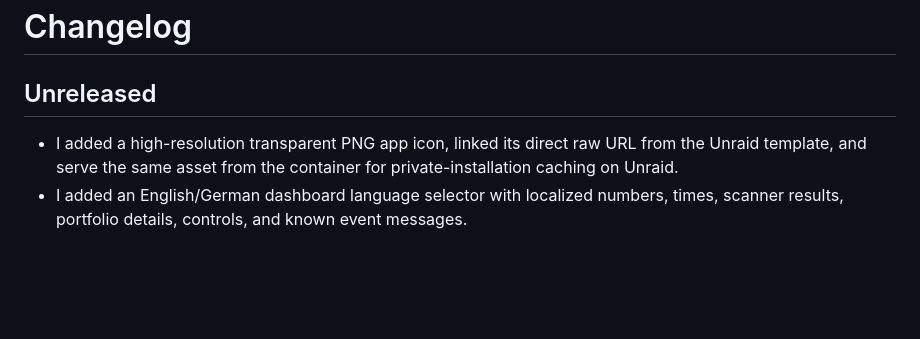
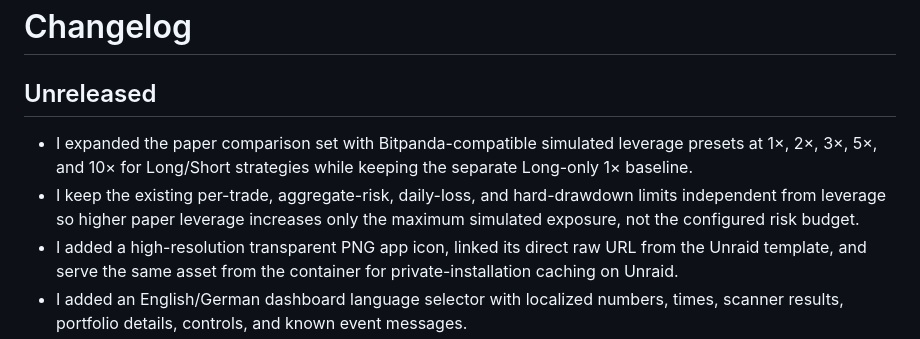
Before and after one commit to 2CrAzYTV/multi-coin-paper-daytrader, a Markdown page: CHANGELOG.md, the part around the change. Drawn GitHub-style; blank space fills up the shorter version.

Commit message:
Document Bitpanda leverage presets

```diff
--- a/CHANGELOG.md
+++ b/CHANGELOG.md
@@ -2,6 +2,8 @@
 
 ## Unreleased
 
+- I expanded the paper comparison set with Bitpanda-compatible simulated leverage presets at 1×, 2×, 3×, 5×, and 10× for Long/Short strategies while keeping the separate Long-only 1× baseline.
+- I keep the existing per-trade, aggregate-risk, daily-loss, and hard-drawdown limits independent from leverage so higher paper leverage increases only the maximum simulated exposure, not the configured risk budget.
 - I added a high-resolution transparent PNG app icon, linked its direct raw URL
   from the Unraid template, and serve the same asset from the container for
   private-installation caching on Unraid.
```
